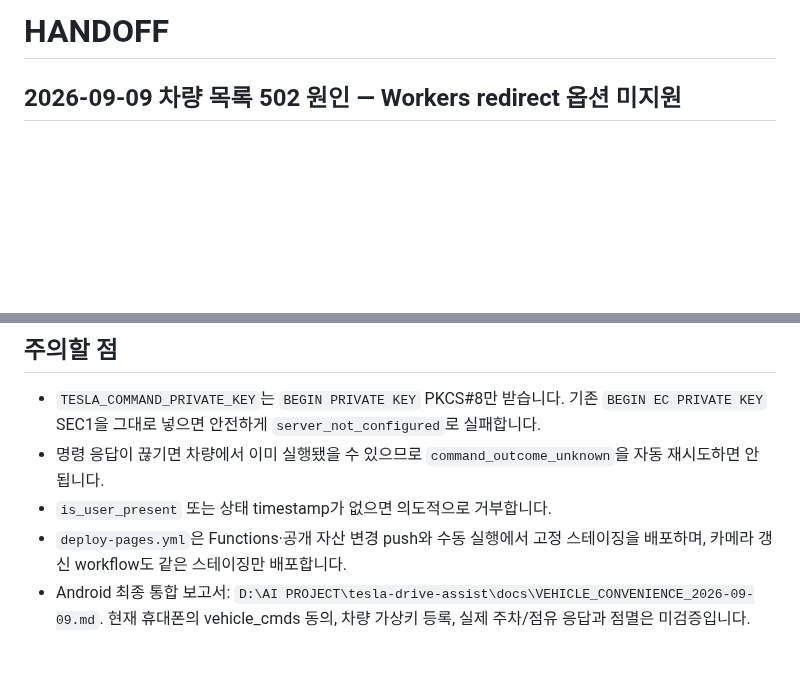
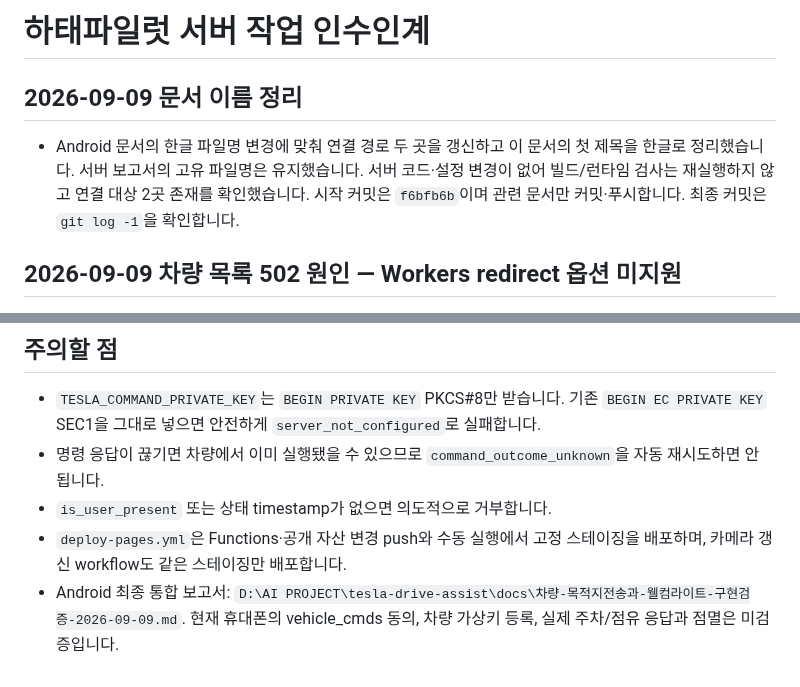
Before and after one commit to mr09101/hataepilot-wellknown, a Markdown page: HANDOFF.md, 2 parts joined by grey strips. Drawn GitHub-style; blank space fills up the shorter version.

Commit message:
docs: 한글로 바뀐 Android 문서 연결 갱신

```diff
--- a/HANDOFF.md
+++ b/HANDOFF.md
@@ -1,4 +1,8 @@
-# HANDOFF
+# 하태파일럿 서버 작업 인수인계
+
+## 2026-09-09 문서 이름 정리
+
+- Android 문서의 한글 파일명 변경에 맞춰 연결 경로 두 곳을 갱신하고 이 문서의 첫 제목을 한글로 정리했습니다. 서버 보고서의 고유 파일명은 유지했습니다. 서버 코드·설정 변경이 없어 빌드/런타임 검사는 재실행하지 않고 연결 대상 2곳 존재를 확인했습니다. 시작 커밋은 `f6bfb6b`이며 관련 문서만 커밋·푸시합니다. 최종 커밋은 `git log -1`을 확인합니다.
 
 ## 2026-09-09 차량 목록 502 원인 — Workers redirect 옵션 미지원
 
@@ -86,4 +90,4 @@ git diff --check
 - 명령 응답이 끊기면 차량에서 이미 실행됐을 수 있으므로 `command_outcome_unknown`을 자동 재시도하면 안 됩니다.
 - `is_user_present` 또는 상태 timestamp가 없으면 의도적으로 거부합니다.
 - `deploy-pages.yml`은 Functions·공개 자산 변경 push와 수동 실행에서 고정 스테이징을 배포하며, 카메라 갱신 workflow도 같은 스테이징만 배포합니다.
-- Android 최종 통합 보고서: `D:\AI PROJECT\tesla-drive-assist\docs\VEHICLE_CONVENIENCE_2026-09-09.md`. 현재 휴대폰의 vehicle_cmds 동의, 차량 가상키 등록, 실제 주차/점유 응답과 점멸은 미검증입니다.
+- Android 최종 통합 보고서: `D:\AI PROJECT\tesla-drive-assist\docs\차량-목적지전송과-웰컴라이트-구현검증-2026-09-09.md`. 현재 휴대폰의 vehicle_cmds 동의, 차량 가상키 등록, 실제 주차/점유 응답과 점멸은 미검증입니다.
```
Also changed, not shown: docs/SECURITY_REVIEW_2026-09-09.md (+1 -1 lines).
